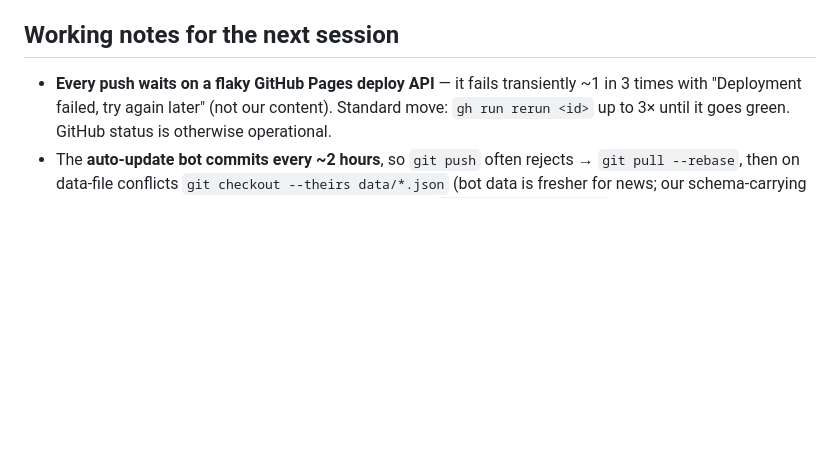
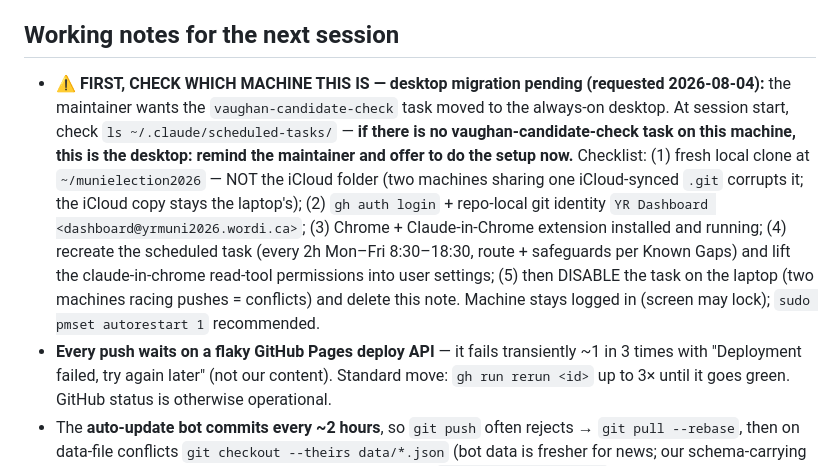
Before and after one commit to mandyjmoore/munielection2026, a Markdown page: CLAUDE.md, the part around the change. Rendered like a GitHub page; blank space fills up the shorter version.

Commit message:
Session-start reminder: pending Vaughan-task migration to the desktop
Co-Authored-By: Claude Fable 5 <noreply@anthropic.com>

```diff
--- a/CLAUDE.md
+++ b/CLAUDE.md
@@ -117,6 +117,7 @@ Scraper safeguards (do not remove): office allowlist, municipality allowlist, pe
 - Estimates-methodology lives in tooltips (the "estimates, not predictions" badge; the win-est texts), never on-page prose. No per-item text labels ("FISCAL" prefix tried, rejected as brute force).
 
 ## Working notes for the next session
+- **⚠️ FIRST, CHECK WHICH MACHINE THIS IS — desktop migration pending (requested 2026-08-04):** the maintainer wants the `vaughan-candidate-check` task moved to the always-on desktop. At session start, check `ls ~/.claude/scheduled-tasks/` — **if there is no vaughan-candidate-check task on this machine, this is the desktop: remind the maintainer and offer to do the setup now.** Checklist: (1) fresh local clone at `~/munielection2026` — NOT the iCloud folder (two machines sharing one iCloud-synced `.git` corrupts it; the iCloud copy stays the laptop's); (2) `gh auth login` + repo-local git identity `YR Dashboard <dashboard@yrmuni2026.wordi.ca>`; (3) Chrome + Claude-in-Chrome extension installed and running; (4) recreate the scheduled task (every 2h Mon–Fri 8:30–18:30, route + safeguards per Known Gaps) and lift the claude-in-chrome read-tool permissions into user settings; (5) then DISABLE the task on the laptop (two machines racing pushes = conflicts) and delete this note. Machine stays logged in (screen may lock); `sudo pmset autorestart 1` recommended.
 - **Every push waits on a flaky GitHub Pages deploy API** — it fails transiently ~1 in 3 times with "Deployment failed, try again later" (not our content). Standard move: `gh run rerun <id>` up to 3× until it goes green. GitHub status is otherwise operational.
 - The **auto-update bot commits every ~2 hours**, so `git push` often rejects → `git pull --rebase`, then on data-file conflicts `git checkout --theirs data/*.json` (bot data is fresher for news; our schema-carrying commits win on structure — validate JSON after) and `git rebase --continue`.
 - Git identity: repo-local `YR Dashboard <dashboard@yrmuni2026.wordi.ca>` (set 2026-07-22 per the Public-Repo Policy — do not commit with a personal identity).
```
